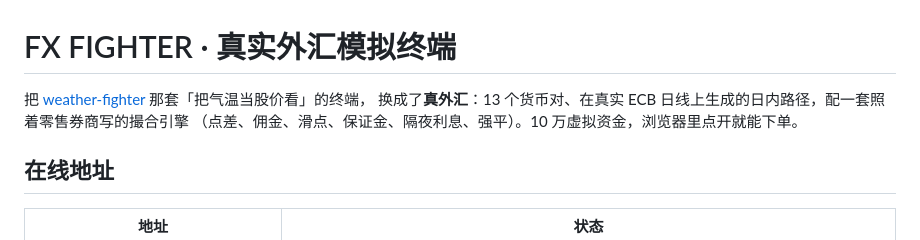
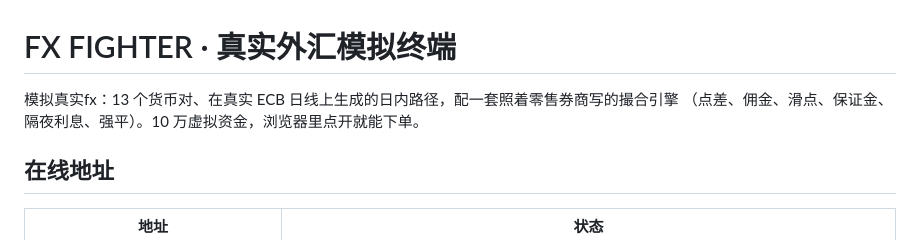
Before and after one commit to ikuyoPVM/fx-fighter, a Markdown page: README.md, the part around the change. Rendered like a GitHub page.

Commit message:
Revise README to enhance clarity on FX simulation
Updated description to clarify the simulation of real FX trading.

```diff
--- a/README.md
+++ b/README.md
@@ -1,7 +1,6 @@
 # FX FIGHTER · 真实外汇模拟终端
 
-把 [weather-fighter](https://lolikonnn.github.io/weather-fighter/) 那套「把气温当股价看」的终端，
-换成了**真外汇**：13 个货币对、在真实 ECB 日线上生成的日内路径，配一套照着零售券商写的撮合引擎
+模拟真实fx：13 个货币对、在真实 ECB 日线上生成的日内路径，配一套照着零售券商写的撮合引擎
 （点差、佣金、滑点、保证金、隔夜利息、强平）。10 万虚拟资金，浏览器里点开就能下单。
 
 ## 在线地址
```
